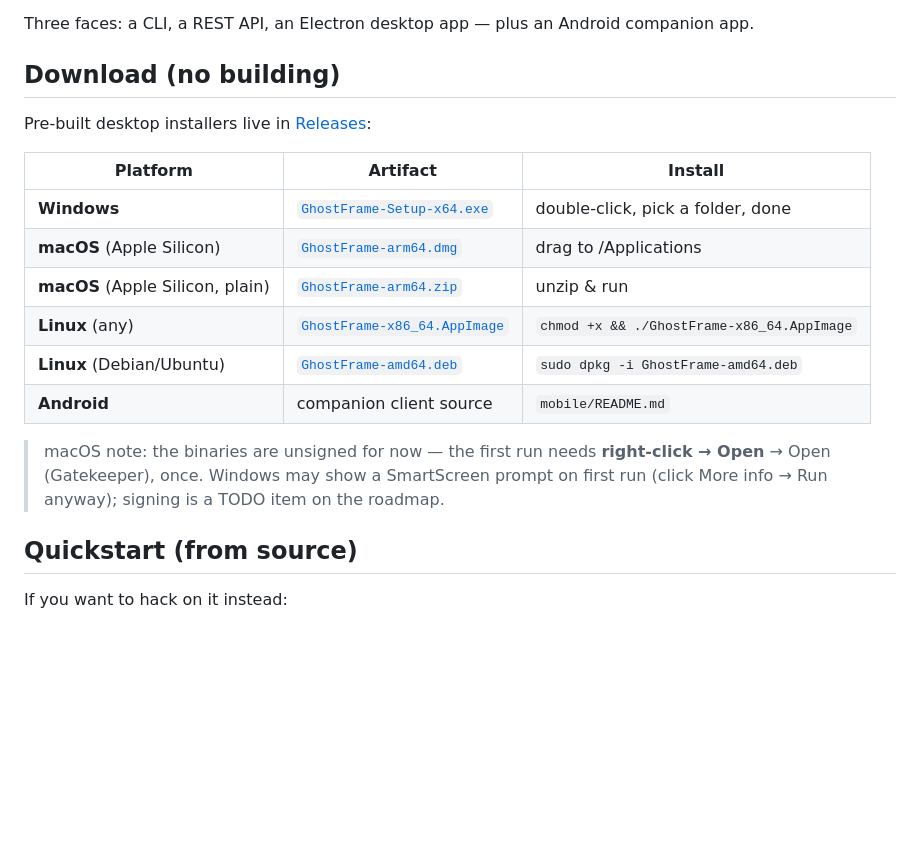
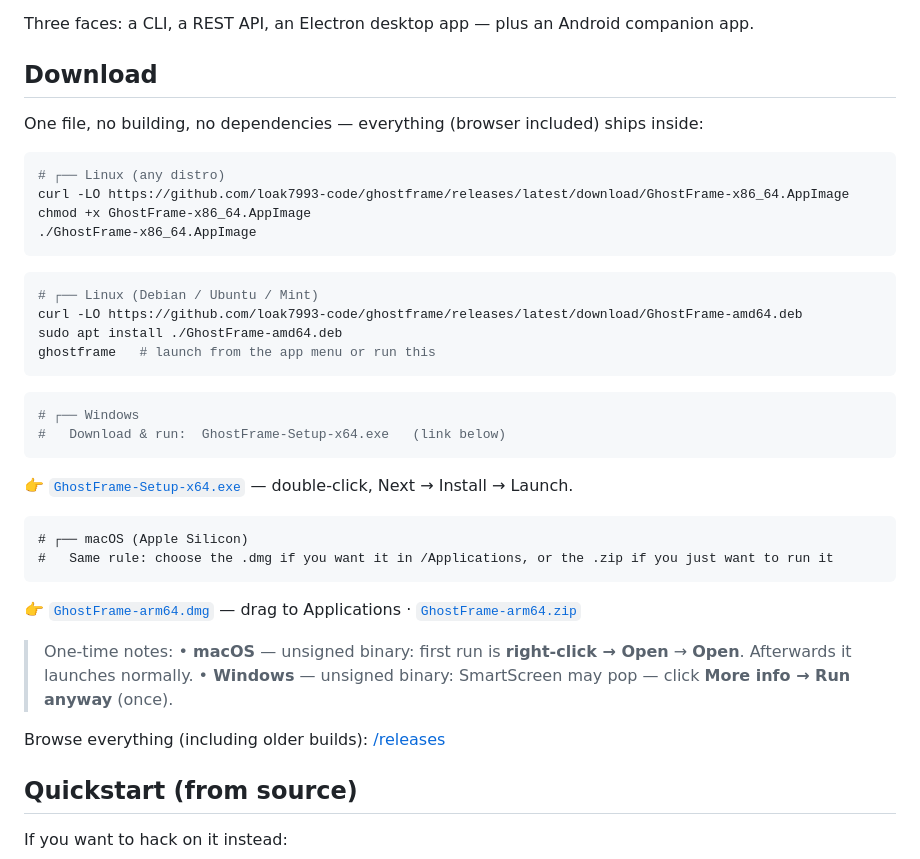
Before and after one commit to loak7993-code/ghostframe, a Markdown page: README.md, the part around the change. Drawn GitHub-style; blank space fills up the shorter version.

Commit message:
docs: dead-simple install blurbs per OS

````diff
--- a/README.md
+++ b/README.md
@@ -30,20 +30,41 @@ GhostFrame drives **every** fingerprint surface from a single coherent device pr
 
 Three faces: a CLI, a REST API, an Electron desktop app — plus an Android companion app.
 
-## Download (no building)
+## Download
 
-Pre-built desktop installers live in [Releases](https://github.com/loak7993-code/ghostframe/releases):
+One file, no building, no dependencies — everything (browser included) ships inside:
 
-| Platform | Artifact | Install |
-|---|---|---|
-| **Windows** | [`GhostFrame-Setup-x64.exe`](https://github.com/loak7993-code/ghostframe/releases/latest/download/GhostFrame-Setup-x64.exe) | double-click, pick a folder, done |
-| **macOS** (Apple Silicon) | [`GhostFrame-arm64.dmg`](https://github.com/loak7993-code/ghostframe/releases/latest/download/GhostFrame-arm64.dmg) | drag to /Applications |
-| **macOS** (Apple Silicon, plain) | [`GhostFrame-arm64.zip`](https://github.com/loak7993-code/ghostframe/releases/latest/download/GhostFrame-arm64.zip) | unzip & run |
-| **Linux** (any) | [`GhostFrame-x86_64.AppImage`](https://github.com/loak7993-code/ghostframe/releases/latest/download/GhostFrame-x86_64.AppImage) | `chmod +x && ./GhostFrame-x86_64.AppImage` |
-| **Linux** (Debian/Ubuntu) | [`GhostFrame-amd64.deb`](https://github.com/loak7993-code/ghostframe/releases/latest/download/GhostFrame-amd64.deb) | `sudo dpkg -i GhostFrame-amd64.deb` |
-| **Android** | companion client source | `mobile/README.md` |
+```bash
+# ┌── Linux (any distro)
+curl -LO https://github.com/loak7993-code/ghostframe/releases/latest/download/GhostFrame-x86_64.AppImage
+chmod +x GhostFrame-x86_64.AppImage
+./GhostFrame-x86_64.AppImage
+```
 
-> macOS note: the binaries are unsigned for now — the first run needs **right-click → Open** → Open (Gatekeeper), once. Windows may show a SmartScreen prompt on first run (click More info → Run anyway); signing is a TODO item on the roadmap.
+```bash
+# ┌── Linux (Debian / Ubuntu / Mint)
+curl -LO https://github.com/loak7993-code/ghostframe/releases/latest/download/GhostFrame-amd64.deb
+sudo apt install ./GhostFrame-amd64.deb
+ghostframe   # launch from the app menu or run this
+```
+
+```powershell
+# ┌── Windows
+#   Download & run:  GhostFrame-Setup-x64.exe   (link below)
+```
+👉 [`GhostFrame-Setup-x64.exe`](https://github.com/loak7993-code/ghostframe/releases/latest/download/GhostFrame-Setup-x64.exe) — double-click, Next → Install → Launch.
+
+```posh
+# ┌── macOS (Apple Silicon)
+#   Same rule: choose the .dmg if you want it in /Applications, or the .zip if you just want to run it
+```
+👉 [`GhostFrame-arm64.dmg`](https://github.com/loak7993-code/ghostframe/releases/latest/download/GhostFrame-arm64.dmg) — drag to Applications · [`GhostFrame-arm64.zip`](https://github.com/loak7993-code/ghostframe/releases/latest/download/GhostFrame-arm64.zip)
+
+> One-time notes:
+> • **macOS** — unsigned binary: first run is **right-click → Open** → **Open**. Afterwards it launches normally.
+> • **Windows** — unsigned binary: SmartScreen may pop — click **More info → Run anyway** (once).
+
+Browse everything (including older builds): [/releases](https://github.com/loak7993-code/ghostframe/releases)
 
 ## Quickstart (from source)
 
````
